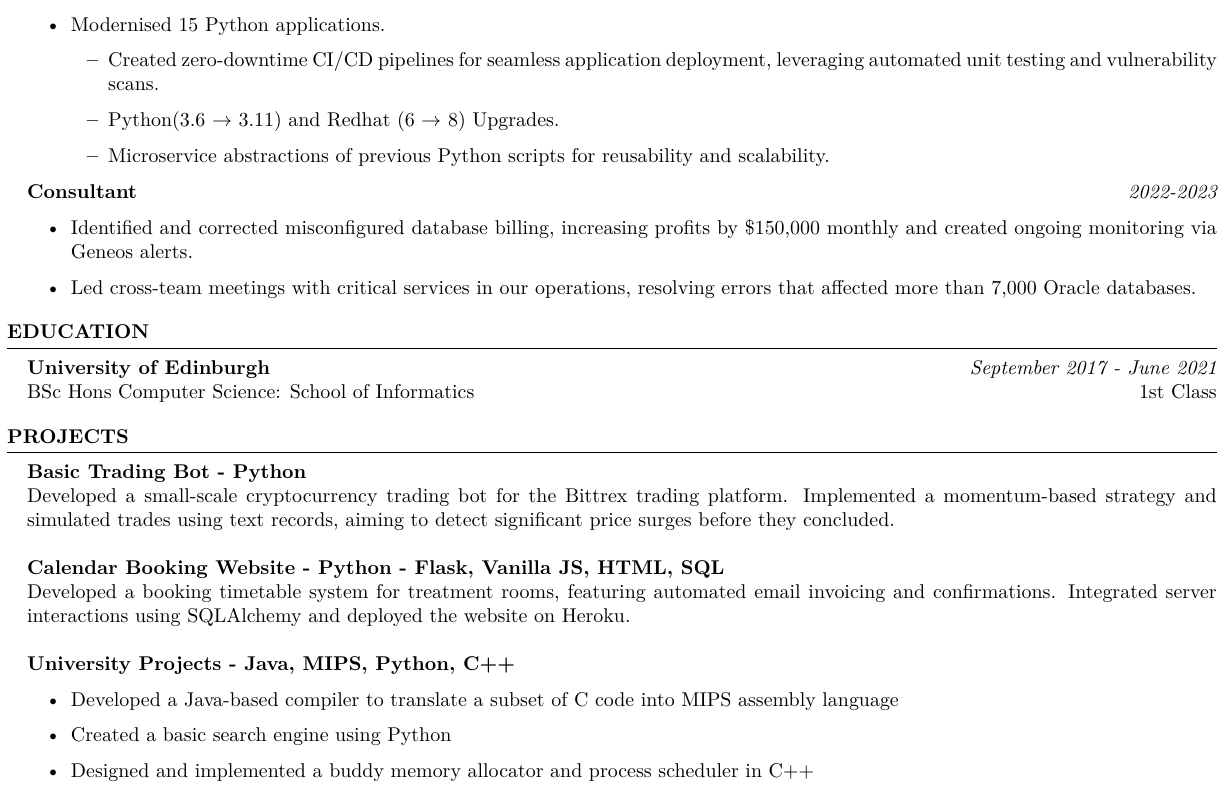
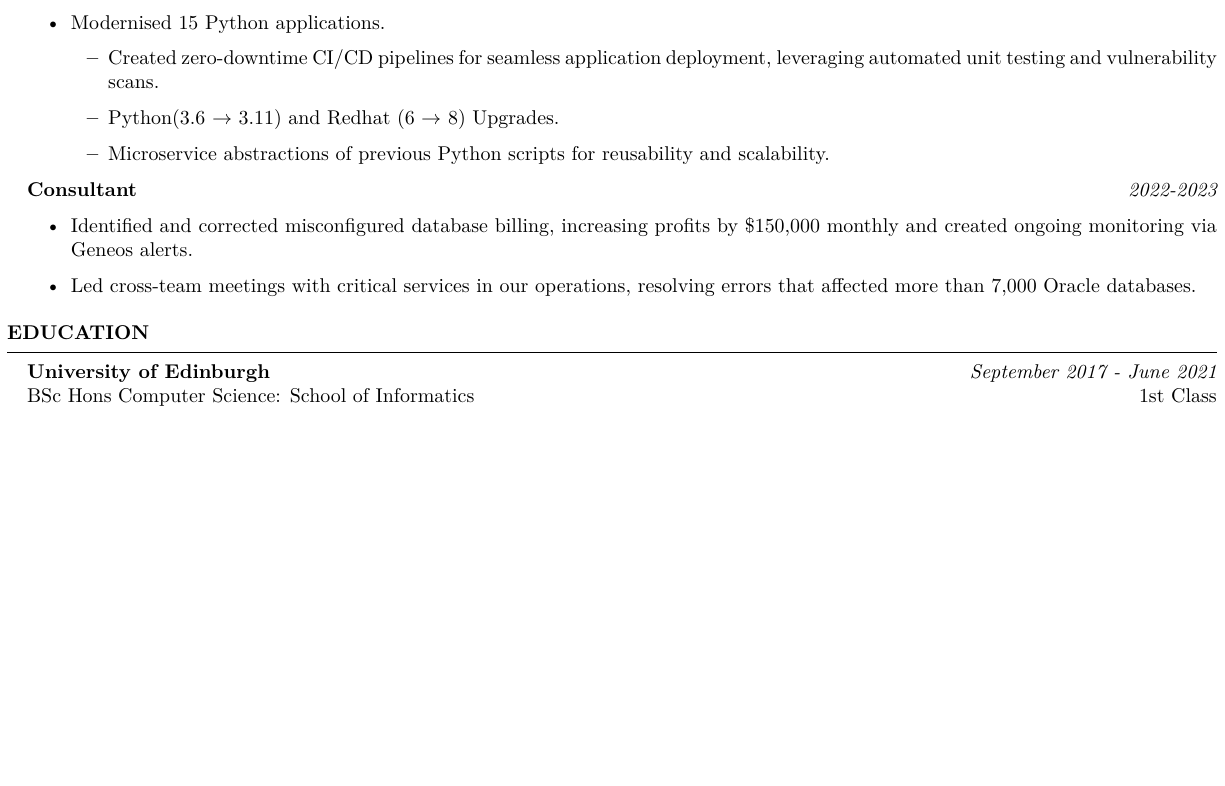
Before and after one commit to Regdeg90/cv_website, a LaTeX CV (ui/CV.tex): part of the page, cut so that both start at the same text, the shorter picture padded with empty space. Compiled offline with XeLaTeX.

Commit message:
remove projects

```diff
--- a/ui/CV.tex
+++ b/ui/CV.tex
@@ -86,22 +86,22 @@
 %--------------------------------------------------------------------------------
 %    Projects And Seminars
 %-----------------------------------------------------------------------------------------------
-    \begin{rSection}{Projects}
-    {\bf Basic Trading Bot - Python}
-        \\Developed a small-scale cryptocurrency trading bot for the Bittrex trading platform. Implemented a momentum-based strategy and simulated trades using text records, aiming to detect significant price surges before they concluded.  \\
-        \\{\bf Calendar Booking Website - Python - Flask, Vanilla JS, HTML, SQL}\\
-        Developed a booking timetable system for treatment rooms, featuring automated email invoicing and confirmations. Integrated server interactions using SQLAlchemy and deployed the website on Heroku.\\
-% \\{\bf Trolley Assistance Robot - Hardware} \\
-% Led a large-scale team project (10 members) to develop a robot designed to assist users by retrieving requested items. \\
-        \\{\bf University Projects - Java, MIPS, Python, C++}
-        \begin{itemize}
-            \itemsep0em
-            \item Developed a Java-based compiler to translate a subset of C code into MIPS assembly language
-            \item Created a basic search engine using Python
-            \item Designed and implemented a buddy memory allocator and process scheduler in C++
-        \end{itemize}
-
-    \end{rSection}
+%    \begin{rSection}{Projects}
+%    {\bf Basic Trading Bot - Python}
+%        \\Developed a small-scale cryptocurrency trading bot for the Bittrex trading platform. Implemented a momentum-based strategy and simulated trades using text records, aiming to detect significant price surges before they concluded.  \\
+%        \\{\bf Calendar Booking Website - Python - Flask, Vanilla JS, HTML, SQL}\\
+%        Developed a booking timetable system for treatment rooms, featuring automated email invoicing and confirmations. Integrated server interactions using SQLAlchemy and deployed the website on Heroku.\\
+%% \\{\bf Trolley Assistance Robot - Hardware} \\
+%% Led a large-scale team project (10 members) to develop a robot designed to assist users by retrieving requested items. \\
+%        \\{\bf University Projects - Java, MIPS, Python, C++}
+%        \begin{itemize}
+%            \itemsep0em
+%            \item Developed a Java-based compiler to translate a subset of C code into MIPS assembly language
+%            \item Created a basic search engine using Python
+%            \item Designed and implemented a buddy memory allocator and process scheduler in C++
+%        \end{itemize}
+%
+%    \end{rSection}
 
 
 
```
